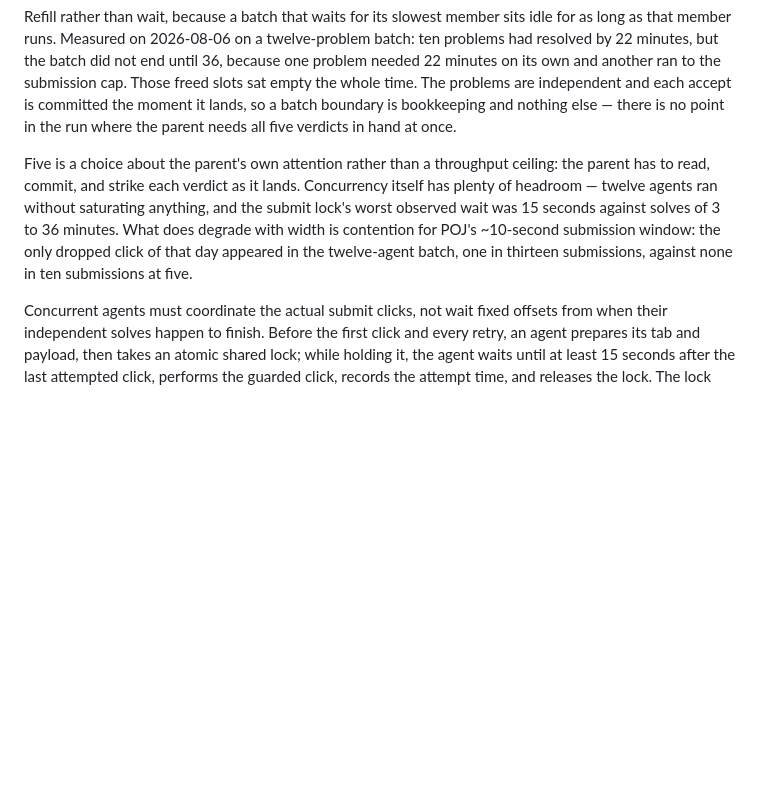
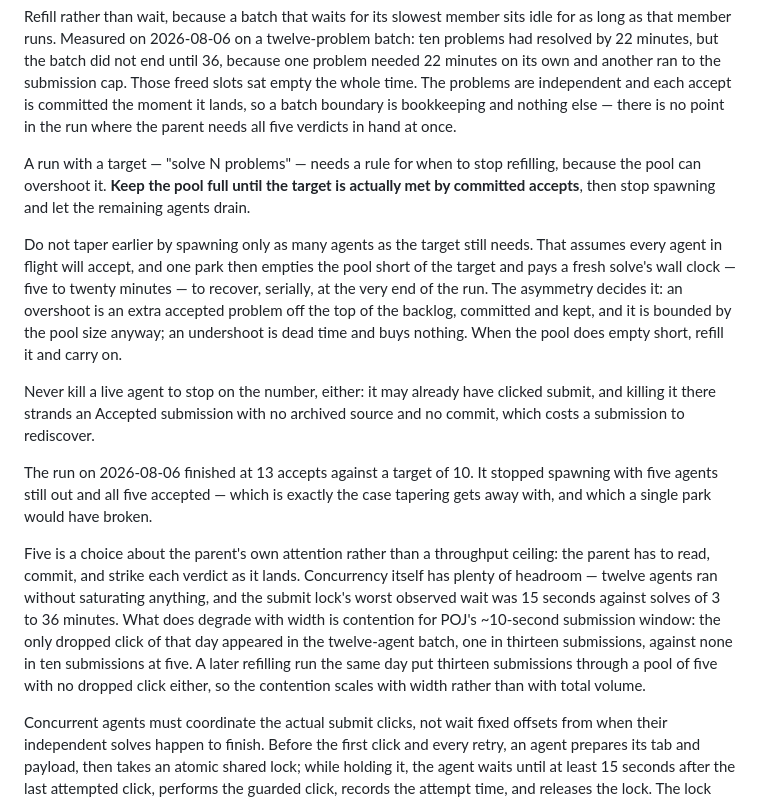
Before and after one commit to junzh0u/poj-solutions, a Markdown page: AGENTS.md, the part around one of its changes. Rendered like a GitHub page; blank space fills up the shorter version.

```diff
--- a/AGENTS.md
+++ b/AGENTS.md
@@ -120,7 +132,15 @@ A batch adds only orchestration on top of the procedure above: the parent keeps
 
 Refill rather than wait, because a batch that waits for its slowest member sits idle for as long as that member runs. Measured on 2026-08-06 on a twelve-problem batch: ten problems had resolved by 22 minutes, but the batch did not end until 36, because one problem needed 22 minutes on its own and another ran to the submission cap. Those freed slots sat empty the whole time. The problems are independent and each accept is committed the moment it lands, so a batch boundary is bookkeeping and nothing else — there is no point in the run where the parent needs all five verdicts in hand at once.
 
-Five is a choice about the parent's own attention rather than a throughput ceiling: the parent has to read, commit, and strike each verdict as it lands. Concurrency itself has plenty of headroom — twelve agents ran without saturating anything, and the submit lock's worst observed wait was 15 seconds against solves of 3 to 36 minutes. What does degrade with width is contention for POJ's ~10-second submission window: the only dropped click of that day appeared in the twelve-agent batch, one in thirteen submissions, against none in ten submissions at five.
+A run with a target — "solve N problems" — needs a rule for when to stop refilling, because the pool can overshoot it. **Keep the pool full until the target is actually met by committed accepts**, then stop spawning and let the remaining agents drain.
+
+Do not taper earlier by spawning only as many agents as the target still needs. That assumes every agent in flight will accept, and one park then empties the pool short of the target and pays a fresh solve's wall clock — five to twenty minutes — to recover, serially, at the very end of the run. The asymmetry decides it: an overshoot is an extra accepted problem off the top of the backlog, committed and kept, and it is bounded by the pool size anyway; an undershoot is dead time and buys nothing. When the pool does empty short, refill it and carry on.
+
+Never kill a live agent to stop on the number, either: it may already have clicked submit, and killing it there strands an Accepted submission with no archived source and no commit, which costs a submission to rediscover.
+
+The run on 2026-08-06 finished at 13 accepts against a target of 10. It stopped spawning with five agents still out and all five accepted — which is exactly the case tapering gets away with, and which a single park would have broken.
+
+Five is a choice about the parent's own attention rather than a throughput ceiling: the parent has to read, commit, and strike each verdict as it lands. Concurrency itself has plenty of headroom — twelve agents ran without saturating anything, and the submit lock's worst observed wait was 15 seconds against solves of 3 to 36 minutes. What does degrade with width is contention for POJ's ~10-second submission window: the only dropped click of that day appeared in the twelve-agent batch, one in thirteen submissions, against none in ten submissions at five. A later refilling run the same day put thirteen submissions through a pool of five with no dropped click either, so the contention scales with width rather than with total volume.
 
 Concurrent agents must coordinate the actual submit clicks, not wait fixed offsets from when their independent solves happen to finish. Before the first click and every retry, an agent prepares its tab and payload, then takes an atomic shared lock; while holding it, the agent waits until at least 15 seconds after the last attempted click, performs the guarded click, records the attempt time, and releases the lock. The lock must be process-scoped so it releases automatically if an agent dies. This serializes the ~10-second POJ submission window without serializing statement reading or local testing; harness instructions provide the shared coordinator command.
 
```
Also changed, not shown: other parts of AGENTS.md (+12 -0 lines).
